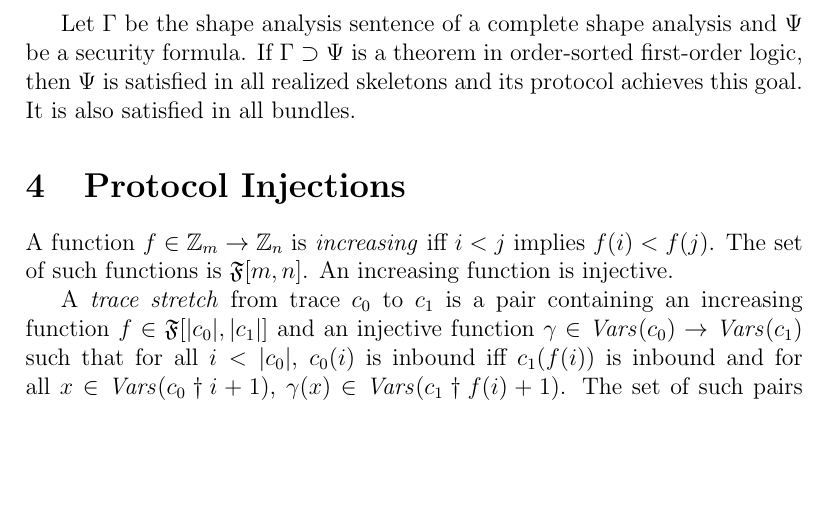
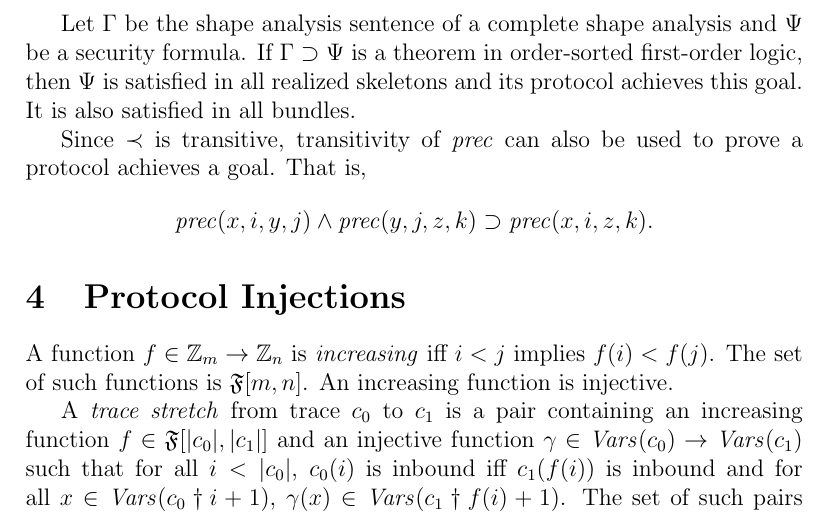
Before and after one commit to ramsdell/pvs-strand-spaces, a LaTeX document (transformations/injections.tex): part of page 10 of 14, cut so that both start at the same text, the shorter picture padded with empty space. Compiled offline with pdfLaTeX.

Commit message:
add trans of prec

```diff
--- a/transformations/injections.tex
+++ b/transformations/injections.tex
@@ -574,6 +574,12 @@ theorem in order-sorted first-order logic, then~$\Psi$ is satisfied in
 all realized skeletons and its protocol achieves this goal.  It is
 also satisfied in all bundles.
 
+Since $\prec$ is transitive, transitivity of \fn{prec} can also be
+used to prove a protocol achieves a goal.  That is,
+\[\fn{prec}(x,i,y,j)
+\land\fn{prec}(y,j,z,k)\supset
+\fn{prec}(x,i,z,k).\]
+
 \section{Protocol Injections}\label{sec:protocol injections}
 
 A function $f\in\zed_m\to\zed_n$ is \emph{increasing} iff $i<j$
```
